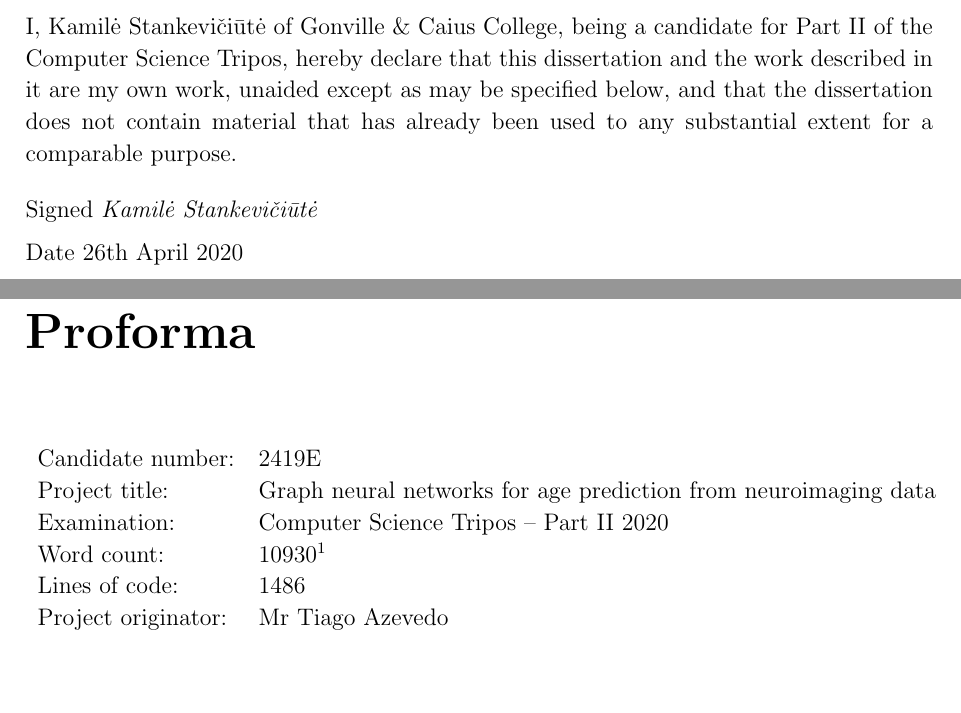
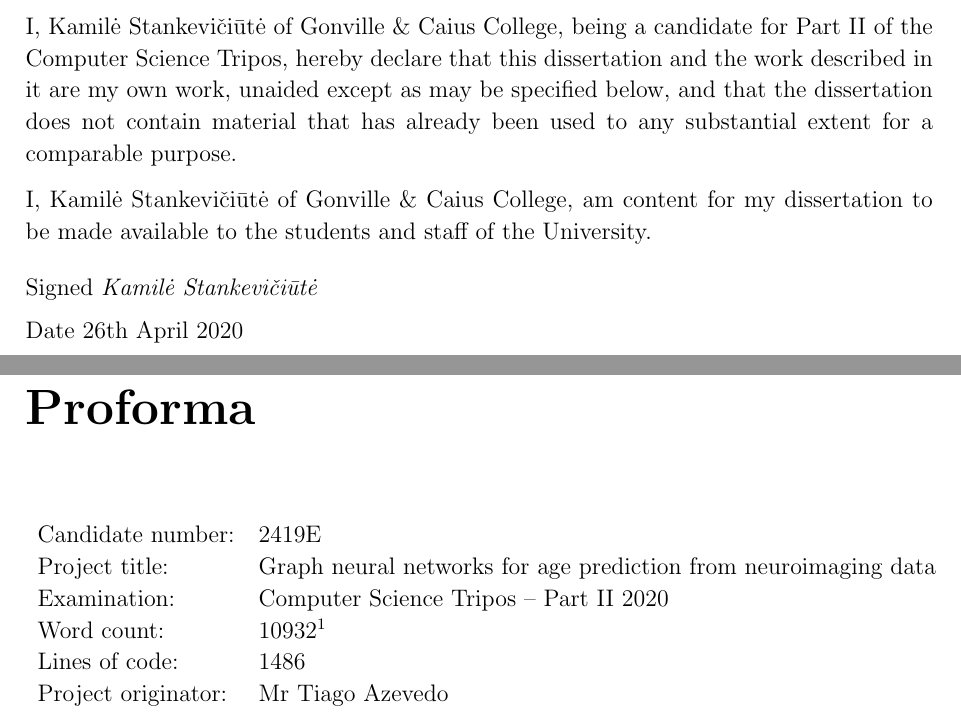
Before and after one commit to kamilest/cst-ii-dissertation, a LaTeX thesis (dissertation/dissertation.tex, which reads dissertation/chapters/proforma.tex): two parts of pages 2 and 3 of 58, joined at a grey line, cut so that both start at the same text, the shorter picture padded with empty space. Compiled offline with pdfLaTeX.

Commit message:
Proforma updates

```diff
--- a/dissertation/chapters/proforma.tex
+++ b/dissertation/chapters/proforma.tex
@@ -24,6 +24,8 @@ Gonville \& Caius College \\[5mm]
 
 I, Kamilė Stankevičiūtė of Gonville \& Caius College, being a candidate for Part II of the Computer Science Tripos, hereby declare that this dissertation and the work described in it are my own work, unaided except as may be specified below, and that the dissertation does not contain material that has already been used to any substantial extent for a comparable purpose.
 
+I, Kamilė Stankevičiūtė of Gonville \& Caius College, am content for my dissertation to be made available to the students and staff of the University.
+
 \bigskip
 \leftline{Signed \textit{Kamilė Stankevičiūtė}}
 
@@ -36,7 +38,7 @@ I, Kamilė Stankevičiūtė of Gonville \& Caius College, being a candidate for
 Candidate number:   & 2419E                  \\
 Project title:      & Graph neural networks for age prediction from neuroimaging data \\
 Examination:        & Computer Science Tripos -- Part II 2020 \\
-Word count:         & 10930\footnotemark[1] \\
+Word count:         & 10932\footnotemark[1] \\
 % git ls-files | grep "\.py$" | xargs wc -l
 % cloc $(git ls-files)
 Lines of code:      & 1486  \\
```
Also changed, not shown: 1 other file.
